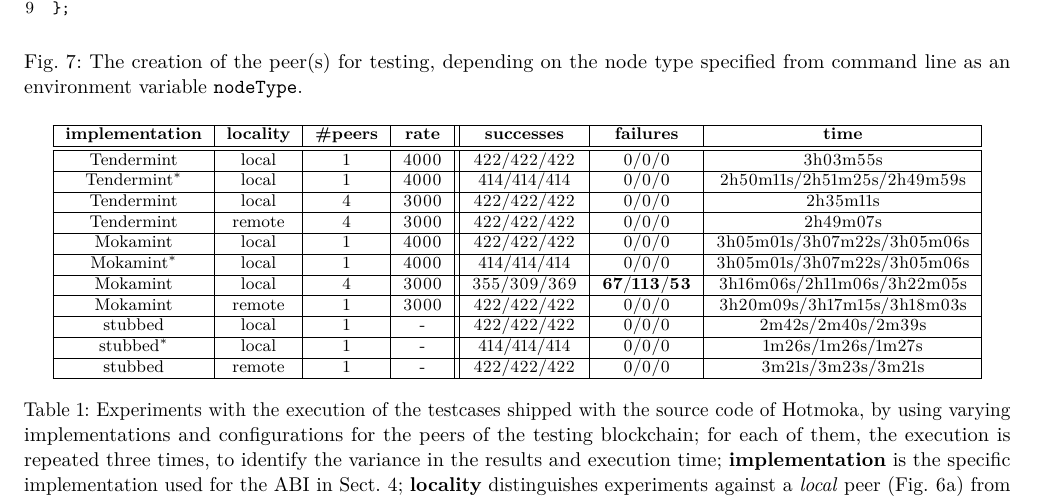
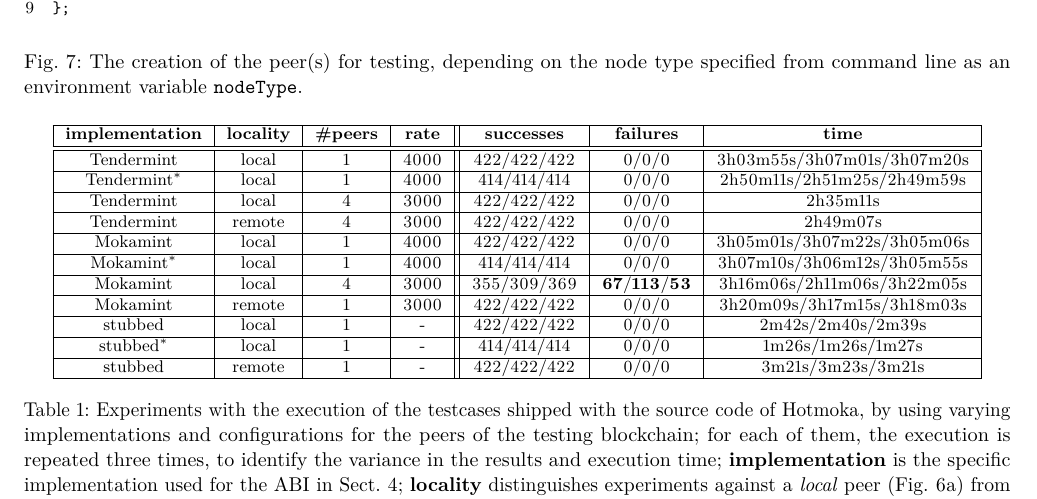
Before and after one commit to spoto/CSV26, a LaTeX paper (main.tex, which reads experiments.tex): part of page 10 of 14, cut so that both start at the same text. Compiled offline with pdfLaTeX.

Commit message:
Updated timings

```diff
--- a/experiments.tex
+++ b/experiments.tex
@@ -65,12 +65,12 @@
   \begin{tabular}{|c|c|c|c||c|c|c|}
     \hline
     \textbf{implementation} & \textbf{locality} & \textbf{\#peers} & \textbf{rate} & \textbf{successes} & \textbf{failures} & \textbf{time}\\\hline\hline
-    Tendermint & local & 1 & 4000 & 422/422/422 & 0/0/0 & 3h03m55s\\\hline
+    Tendermint & local & 1 & 4000 & 422/422/422 & 0/0/0 & 3h03m55s/3h07m01s/3h07m20s\\\hline % OK
     Tendermint$^*$ & local & 1 & 4000 & 414/414/414 & 0/0/0 & 2h50m11s/2h51m25s/2h49m59s\\\hline % OK
     Tendermint & local & 4 & 3000 & 422/422/422 & 0/0/0 & 2h35m11s\\\hline
     Tendermint & remote & 4 & 3000 & 422/422/422 & 0/0/0 & 2h49m07s\\\hline
     Mokamint & local & 1 & 4000 & 422/422/422 & 0/0/0 & 3h05m01s/3h07m22s/3h05m06s\\\hline % OK
-    Mokamint$^*$ & local & 1 & 4000 & 414/414/414 & 0/0/0 & 3h05m01s/3h07m22s/3h05m06s\\\hline
+    Mokamint$^*$ & local & 1 & 4000 & 414/414/414 & 0/0/0 & 3h07m10s/3h06m12s/3h05m55s\\\hline % OK
     Mokamint & local & 4 & 3000 & 355/309/369 & \textbf{67}/\textbf{113}/\textbf{53} & 3h16m06s/2h11m06s/3h22m05s\\\hline % OK
     Mokamint & remote & 1 & 3000 & 422/422/422 & 0/0/0 & 3h20m09s/3h17m15s/3h18m03s\\\hline % OK
     stubbed & local & 1 & - & 422/422/422 & 0/0/0 & 2m42s/2m40s/2m39s\\\hline % OK
```
